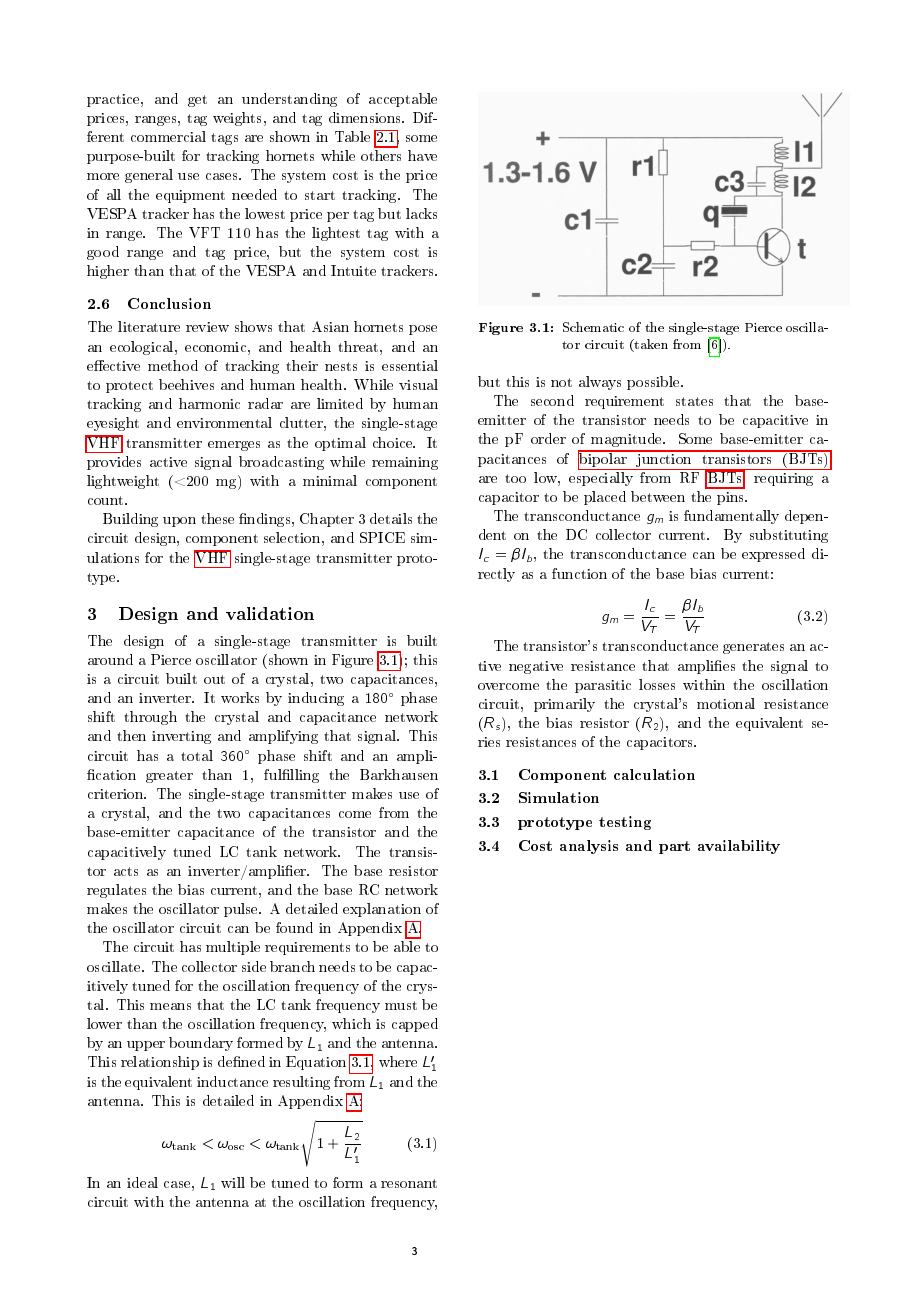
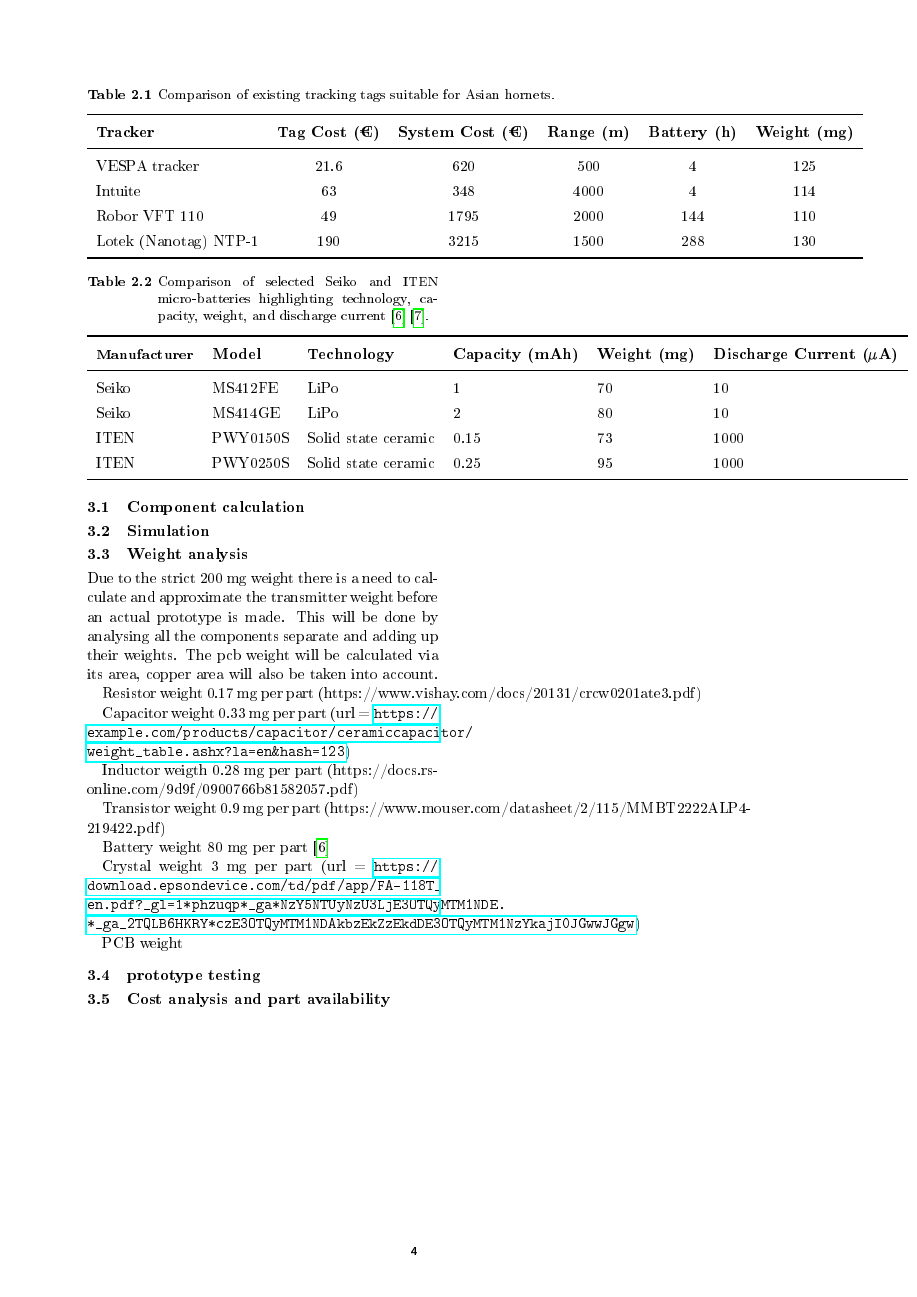
Before and after one commit to Industrieel-ingenieur-KUL/Masterthesis, a LaTeX thesis (LaTeX/Thesis/thesis.tex, which reads LaTeX/Thesis/Thesis.bib, LaTeX/Thesis/chapters/Design_and_validation.tex, LaTeX/Thesis/chapters/Literature_review.tex): page 12 of 28 before the commit and page 13 of 28 after it. The pictures show the PDF file LaTeX/Thesis/thesis.pdf that the author committed with the source.

Commit message:
added batteries to literature review and added weight in chapter 3

```diff
--- a/LaTeX/Thesis/Thesis.bib
+++ b/LaTeX/Thesis/Thesis.bib
@@ -17,3 +17,4 @@
   file = {C:\Users\larsd\Zotero\storage\HIGXHPMK\Cochran and Lord - 1963 - A Radio-Tracking System for Wild Animals.pdf}
 }
 
+@online{ExploreITENsRange,
--- a/LaTeX/Thesis/chapters/Design_and_validation.tex
+++ b/LaTeX/Thesis/chapters/Design_and_validation.tex
@@ -36,6 +36,31 @@ The transistor's transconductance generates an active negative resistance that a
 
 \section{Simulation}
 
+\section{Weight analysis}
+
+Due to the strict 200~mg weight there is a need to calculate and approximate the transmitter weight before an actual prototype is made. This will be done by analysing all the components separate and adding up their weights.
+The pcb weight will be calculated via its area, copper area will also be taken into account.
+
+Resistor weight 0.17~mg per part
+(https://www.vishay.com/docs/20131/crcw0201ate3.pdf)
+
+Capacitor weight 0.33~mg per part
+(url = {\url{https://example.com/products/capacitor/ceramiccapacitor/weight_table.ashx?la=en&hash=123}})
+
+Inductor weigth 0.28~mg per part
+(https://docs.rs-online.com/9d9f/0900766b81582057.pdf)
+
+Transistor weight 0.9~mg per part
+(https://www.mouser.com/datasheet/2/115/MMBT2222ALP4-219422.pdf)
+
+Battery weight 80~mg per part
+\cite{MicroBatteryMS}
+
+Crystal weight 3~mg per part
+(url = {\url{https://download.epsondevice.com/td/pdf/app/FA-118T_en.pdf?_gl=1*phzuqp*_ga*NzY5NTUyNzU3LjE3OTQyMTM1NDE.*_ga_2TQLB6HKRY*czE3OTQyMTM1NDAkbzEkZzEkdDE3OTQyMTM1NzYkajI0JGwwJGgw}})
+
+ PCB weight
+
 \section{prototype testing}
 
 \section{Cost analysis and part availability}
--- a/LaTeX/Thesis/chapters/Literature_review.tex
+++ b/LaTeX/Thesis/chapters/Literature_review.tex
@@ -5,7 +5,7 @@
 
 \section{Introduction}
 
-The literature review looks at the impact Asian hornets have on their environment and different methods of tracking Asian hornets with their advantages and disadvantages. Further, we investigate radio telemetry in more detail, look at commercial tag options and end with a conclusion.
+The literature review looks at the impact Asian hornets have on their environment and different methods of tracking Asian hornets with their advantages and disadvantages. Further, we investigate radio telemetry in more detail, look at commercial tag and battery options and end with a conclusion.
 
 \section{Asian hornet}
 
@@ -75,3 +83,20 @@ An important part of the literature study is to find commercial tags and compare
+\begin{table}[htbp]
+	\centering
+	\caption{Comparison of selected Seiko and ITEN micro-batteries highlighting technology, capacity, weight, and discharge current \cite{MicroBatteryMS} \cite{ExploreITENsRange}.}
+	\label{tab:battery_comparison}
+	\begin{tabular}{llllll}
+		\toprule
+		\small
+		\textbf{Manufacturer} & \textbf{Model} & \textbf{Technology} & \textbf{Capacity (mAh)} & \textbf{Weight (mg)} & \textbf{Discharge Current ($\mu$A)} \\
+		\midrule
+		Seiko & MS412FE & LiPo & 1 & 70 & 10 \\
+		Seiko & MS414GE & LiPo & 2 & 80 & 10 \\
+		ITEN & PWY0150S & Solid state ceramic & 0.15 & 73 & 1000 \\
+		ITEN & PWY0250S & Solid state ceramic & 0.25 & 95 & 1000 \\
+		\bottomrule
+	\end{tabular}
+\end{table}
+
 
 \section{Conclusion}
 
```
Also changed, not shown: LaTeX/Thesis/thesis.tex (+1 -0 lines), Datasheets/ITEN - AN - Assembling ITEN Powency batteries on PCB - v1.1 - 20250418.pdf (added), Datasheets/ITEN - AN - Charging POWENCY SSC Devices - v2.10 - 20251113.pdf (added), Datasheets/ITEN - Preliminary Product Brief - PWY1500S - v0.4 - 20260723.pdf (added), Datasheets/ITEN - Product Brief - PWY0150S - v1.3 - 20260505.pdf (added), Datasheets/ITEN - Product Brief - PWY0250S - v1.1 - 20260505.pdf (added), LaTeX/Thesis/thesis.pdf, LaTeX/Thesis/Thesis.bib (17 more changed lines), LaTeX/Thesis/chapters/Literature_review.tex (8 more changed lines), 11 other files.
